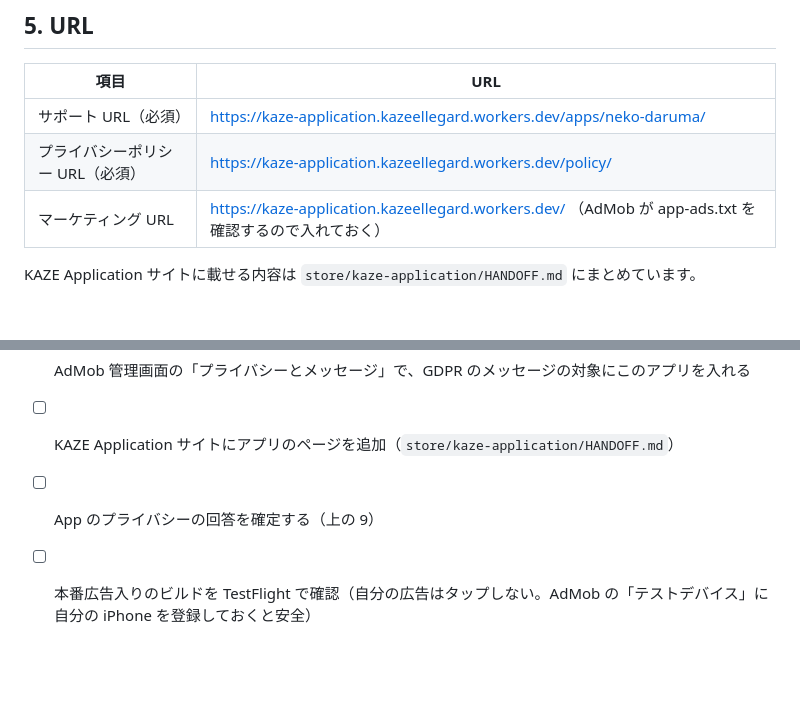
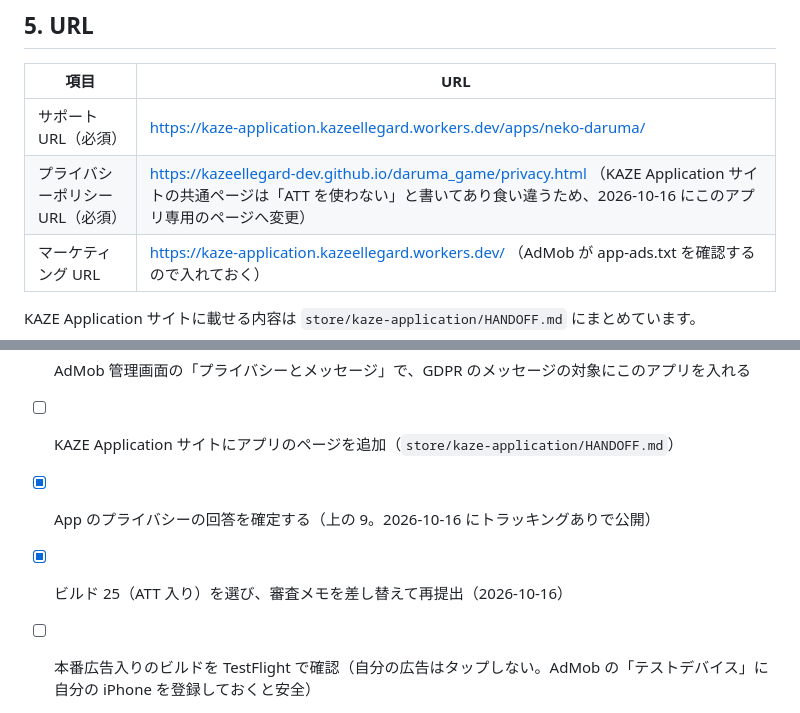
Before and after one commit to kazeellegard-dev/daruma_game, a Markdown page: store/metadata-ja.md, 2 parts joined by grey strips. GitHub-like rendering; blank space fills up the shorter version.

Commit message:
Record privacy policy URL change and resubmission in store notes
Co-Authored-By: Claude Opus 5.5 <noreply@anthropic.com>
Claude-Session: https://claude.ai/code/session_01Rg2ARfdeeHUTz1hhok3F2E

```diff
--- a/store/metadata-ja.md
+++ b/store/metadata-ja.md
@@ -73,7 +73,7 @@ App Store Connect の各欄にそのまま貼り付けられるように、文
 | 項目 | URL |
 |---|---|
 | サポート URL（必須） | https://kaze-application.kazeellegard.workers.dev/apps/neko-daruma/ |
-| プライバシーポリシー URL（必須） | https://kaze-application.kazeellegard.workers.dev/policy/ |
+| プライバシーポリシー URL（必須） | https://kazeellegard-dev.github.io/daruma_game/privacy.html （KAZE Application サイトの共通ページは「ATT を使わない」と書いてあり食い違うため、2026-10-16 にこのアプリ専用のページへ変更） |
 | マーケティング URL | https://kaze-application.kazeellegard.workers.dev/ （AdMob が app-ads.txt を確認するので入れておく） |
 
 KAZE Application サイトに載せる内容は `store/kaze-application/HANDOFF.md` にまとめています。
@@ -182,6 +182,7 @@ Ads are loaded only after the App Tracking Transparency request has been answere
 - [x] ATT（トラッキングの許可の確認）を入れる（1.0 の却下を受けて追加。Info.plist の NSUserTrackingUsageDescription も追加）
 - [ ] AdMob 管理画面の「プライバシーとメッセージ」で、GDPR のメッセージの対象にこのアプリを入れる
 - [ ] KAZE Application サイトにアプリのページを追加（`store/kaze-application/HANDOFF.md`）
-- [ ] App のプライバシーの回答を確定する（上の 9）
+- [x] App のプライバシーの回答を確定する（上の 9。2026-10-16 にトラッキングありで公開）
+- [x] ビルド 25（ATT 入り）を選び、審査メモを差し替えて再提出（2026-10-16）
 - [ ] 本番広告入りのビルドを TestFlight で確認（自分の広告はタップしない。AdMob の「テストデバイス」に自分の iPhone を登録しておくと安全）
 - [ ] App Store Connect の「1.0 提出準備中」でビルドを選び、上の内容を入力して「審査に提出」
```
